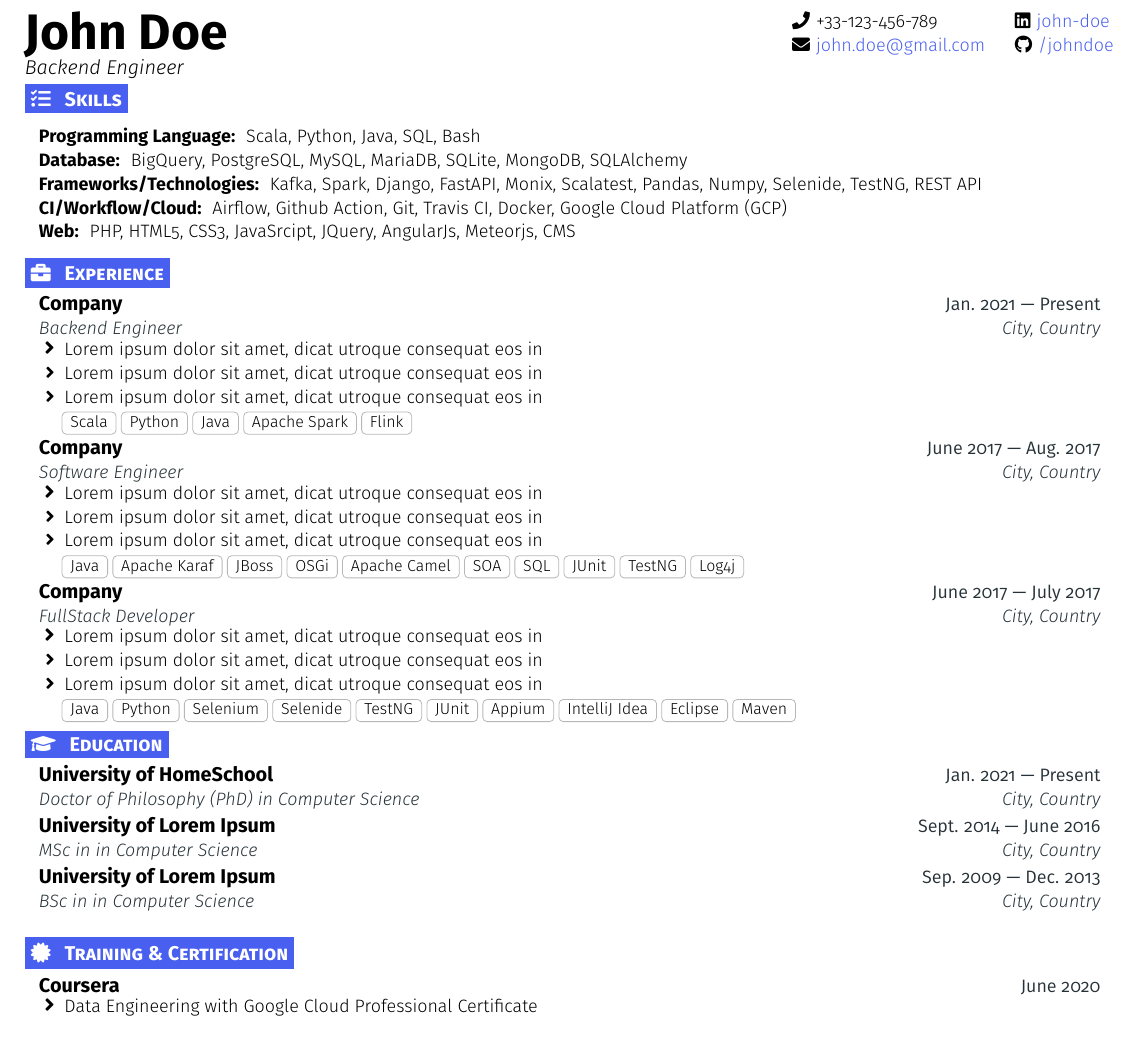
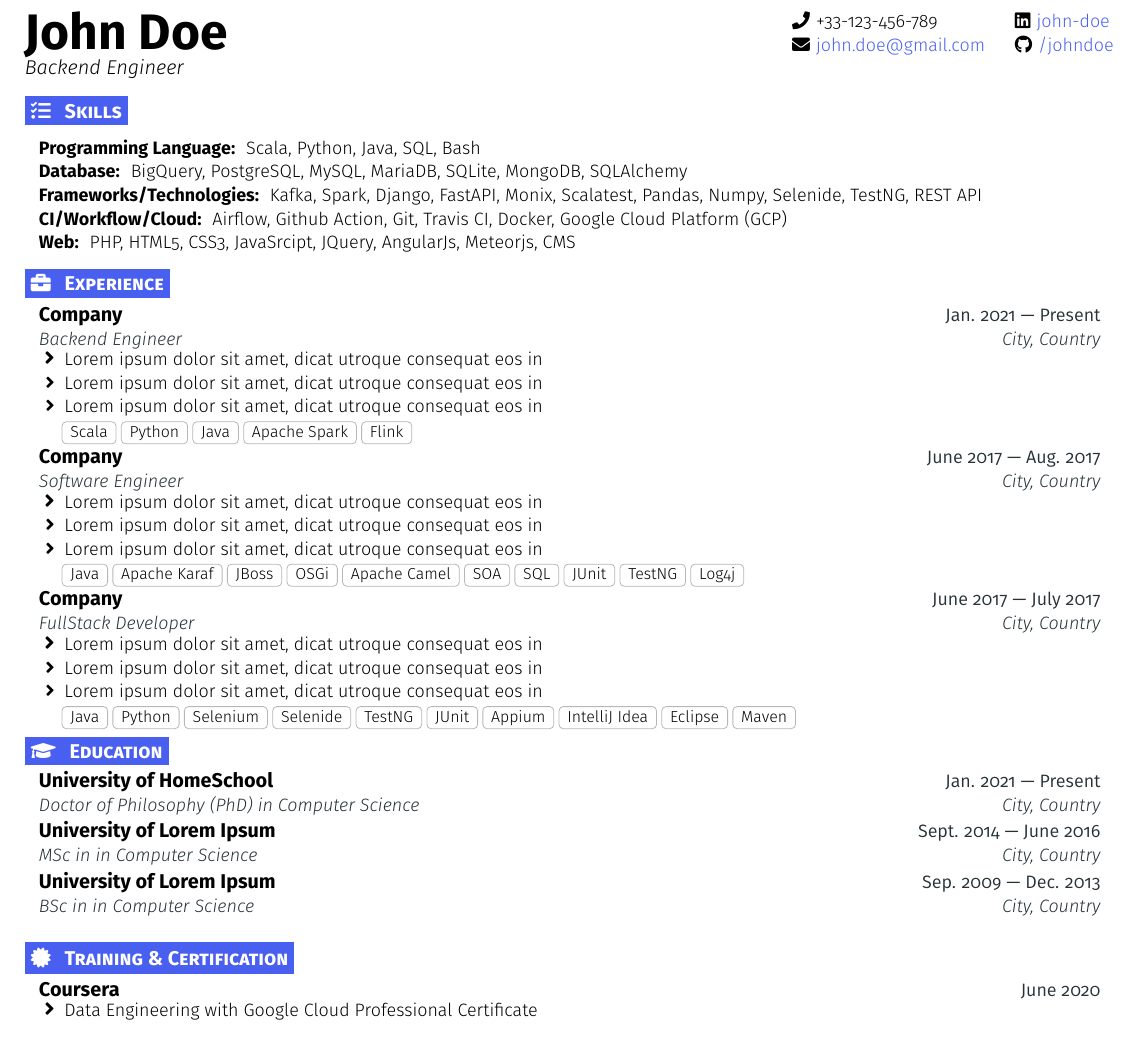
Before and after one commit to mdauthentic/se-resume, a LaTeX CV (main.tex): part of the page, cut so that both start at the same text. Compiled offline with pdfLaTeX.

Commit message:
remove negative spacing in main

```diff
--- a/main.tex
+++ b/main.tex
@@ -23,7 +23,7 @@
 %---------------------------------------------------- HEADER ----------------------------------------------------
 
 \headertype{\linkedin}{\github}{}{\phone}{\email}{} % Set the order of items here
-\vspace{-6pt} % Set a negative value to push the body up, and the opposite
+% \vspace{-6pt} % Set a negative value to push the body up, and the opposite
 
 \input{sections/skills}
 
```
